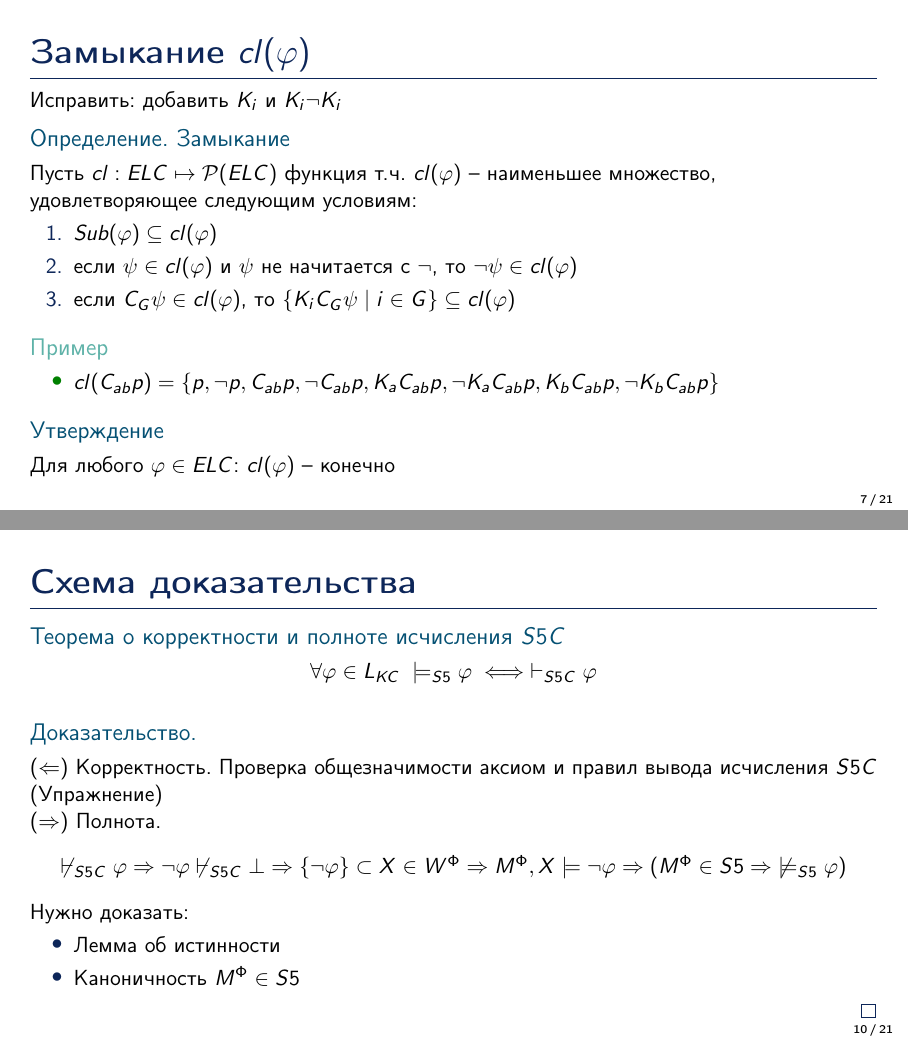
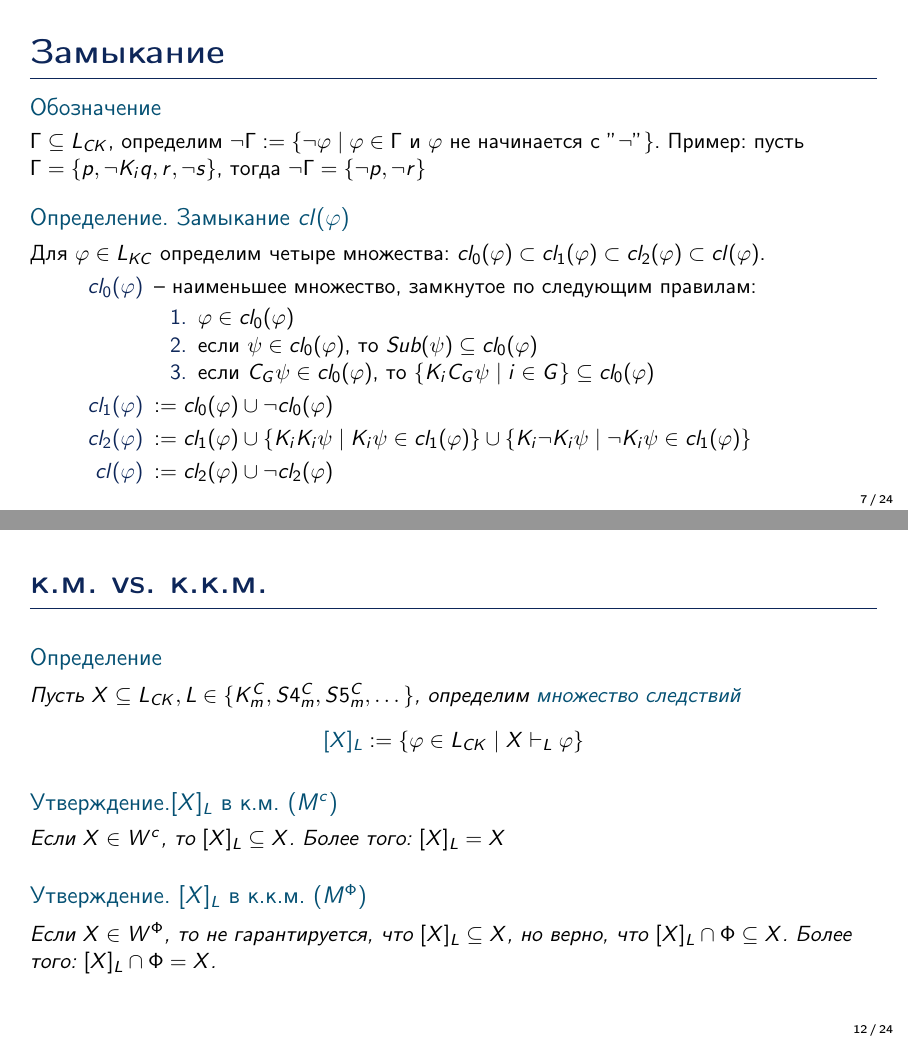
Before and after one commit to vdolgorukov/ELSummerSchool2022, LaTeX slides (Полнота S5C.tex): pages 7 and 10 of 21 before the commit and pages 7 and 12 of 24 after it, joined at a grey line. Compiled offline with pdfLaTeX.

Commit message:
Исправлено определение заыыкания

```diff
--- a/Полнота S5C.tex
+++ b/Полнота S5C.tex
@@ -63,21 +63,26 @@ $\models_{S5C} \varphi \iff \vdash_{S5C} \varphi $
 \end{block}
 }
 
-%TODO исправить замыкание
-\frame{\frametitle{Замыкание $cl(\varphi)$}
-Исправить: добавить $K_i$ и $K_i \neg K_i$
-\begin{block}{Определение. Замыкание}
-Пусть $cl: ELC \mapsto \mathcal{P}(ELC )$ функция т.ч. $cl(\varphi)$ – наименьшее множество, удовлетворяющее следующим условиям:
-\begin{enumerate}
-\item $Sub(\varphi) \subseteq cl(\varphi)$
-\item если $\psi \in cl(\varphi)$ и $\psi$ не начитается с $\neg$, то
-$\neg \psi \in cl(\varphi)$
-\item если $C_G \psi \in cl(\varphi)$, то $\{K_i C_G \psi \mid i \in G \} \subseteq cl(\varphi)$
-\end{enumerate}
-
+%TODO разобраться c \neg \Gamma и умным отрицанием
+\frame{\frametitle{Замыкание}
+\begin{block}{Обозначение}
+$\Gamma \subseteq L_{CK}$, определим
+	$\neg \Gamma := \{\neg \varphi \mid \varphi \in \Gamma \text{ и } \varphi \text{ не начинается с } "\neg" \}$.
+Пример: пусть $\Gamma = \{p, \neg K_i q, r, \neg s\}$, тогда $\neg \Gamma = \{\neg p, \neg r\}$
 \end{block}
 
-\begin{exampleblock}{Пример}
-\begin{itemize}
-\item $cl(C_{ab}p) = \{p, \neg p, C_{ab}p, \neg C_{ab}p, K_a C_{ab}p, \neg K_a C_{ab}p,  K_b C_{ab}p, \neg K_b C_{ab}p \}$
-\end{itemize}
+\begin{block}{Определение. Замыкание $cl(\varphi)$}
+Для $\varphi \in L_{KC}$ определим четыре множества:
+$cl_0(\varphi) \subset cl_1(\varphi) \subset cl_2 (\varphi) \subset cl(\varphi)$.
+\begin{description}
+\item[$cl_0(\varphi)$] – наименьшее множество, замкнутое по следующим правилам:
+\begin{enumerate}
+\item $\varphi \in cl_0(\varphi)$
+\item если $\psi \in cl_0(\varphi)$, то $Sub(\psi) \subseteq cl_0(\varphi)$
+\item если $C_G \psi \in cl_0(\varphi)$, то $\{K_i C_G \psi \mid i \in G \} \subseteq cl_0(\varphi)$
+\end{enumerate}
+\item[$cl_1(\varphi)$]$:= cl_0(\varphi) \cup \neg cl_0(\varphi)$
+\item[$cl_2(\varphi)$]$:= cl_1(\varphi) \cup \{K_i K_i \psi \mid K_i \psi \in cl_1(\varphi) \} \cup \{K_i \neg K_i \psi \mid \neg K_i \psi \in cl_1(\varphi) \}$
+\item[$cl(\varphi)$]$:=cl_2(\varphi) \cup \neg cl_2(\varphi)$
+\end{description}
+\end{block}
@@ -84,8 +145,5 @@ $\neg \psi \in cl(\varphi)$
 \end{exampleblock}
 
-\begin{block}{Утверждение}
-Для любого $\varphi \in ELC$: $cl(\varphi)$ – конечно
-\end{block}
 }
 
 \frame{\frametitle{Максимальность и непротиворечивость}
@@ -124,6 +182,27 @@ $\neg \psi \in cl(\varphi)$
 
 }
 
+\frame{\frametitle{к.м. vs. к.к.м.}
+\begin{mydef} Пусть $X \subseteq L_{CK}, L \in \{K^C_m, S4^C_m, S5^C_m, \dots \}$, определим \alert{множество следствий}
+\begin{center}
+$\alert{[X]_L}:= \{ \varphi \in L_{CK} \mid X \vdash_L \varphi \} $
+\end{center}
+
+\begin{block}{Утверждение.$[X]_L$ в к.м. ($M^c$)} Если $X \in W^c$, то
+$[X]_L \subseteq X$. Более того: $[X]_L = X$
+\end{block}
+
+\begin{block}{Утверждение. $[X]_L$ в к.к.м. ($M^\Phi$)} Если $X \in W^\Phi$, то не гарантируется, что
+$[X]_L \subseteq X$, но верно, что $[X]_L \cap \Phi \subseteq X$. Более того: $[X]_L \cap \Phi = X$.
+\end{block}
+
+\end{mydef}
+
+
+
+
+}
+
 \frame{\frametitle{Схема доказательства}
 \begin{block}{Теорема о корректности и полноте исчисления $S5C$}
 \begin{center}
@@ -137,13 +216,53 @@ $\not \vdash_{S5C} \varphi \Rightarrow  \neg \varphi \not   \vdash_{S5C} \bot \R
 \end{center}
 Нужно доказать:
 \begin{itemize}
+\item Каноничность $M^\Phi \in S5$
 \item Лемма об истинности
-\item Каноничность $M^\Phi \in S5$
 \end{itemize}
 \end{proof}
 \end{block}
 }
 
+
+\frame{\frametitle{Каноничность к.к.м.}
+
+\begin{block}{Определение} Класс моделей $S5$.
+\end{block}
+
+
+\begin{block}{Лемма}
+$M^\Phi \in S5$, то есть, $\sim^\Phi_i$ – рефлексивно, симметрично и транзитивно.
+\end{block}
+}
+
+\frame{\frametitle{Рефлексивность $\sim^\Phi_i$ }
+\alert{$\blacktriangleright$}
+\begin{center}
+\begin{fitch}
+%1%
+\fh \fw{X} \; X \in W^\Phi & $\rhd \; X \sim^\Phi_i X
+	\Leftrightarrow \rhd \; \forall \varphi (K_i \varphi \in X \Rightarrow \varphi \in X)$ \\
+%2%
+	\fa \fh \fw{\varphi} \; K_i \varphi \in X & $\rhd \; \varphi \in X$ \\
+%3%
+	\fa \fa \varphi \in X & из 2, поскольку $\varphi \in \Phi$, $\vdash_{S5C} K_i \varphi \to \phi$ \\
+%4%
+	\fa \forall \varphi (K_i \varphi \in X \Rightarrow \varphi \in X) &  В$\forall\Rightarrow$(2-3)\\
+%5%
+	\fa X \sim^\Phi_i X & 4 по опр. $\sim^\Phi_i$ \\
+%6%
+	\forall X \in W^\Phi: X \sim^\Phi_i X & В$\forall$(1-5)
+\end{fitch}
+\end{center}
+\alert{$\blacktriangleleft$}
+}
+
+
+%\frame{\frametitle{Каноничность к.к.м.}
+%\begin{block}{Упражнение}
+%Докажите, что $\sim^\Phi_i$ – евклидово.
+%\end{block}
+%}
 
 \frame{\frametitle{Лемма об истинности}
 \begin{block}{Лемма}
```
Also changed, not shown: Полнота S5D + групповые расширения PAL.tex (+1 -1 lines), Полнота S5C.pdf, Полнота S5D + групповые расширения PAL.pdf, Полнота S5C.tex (97 more changed lines).
